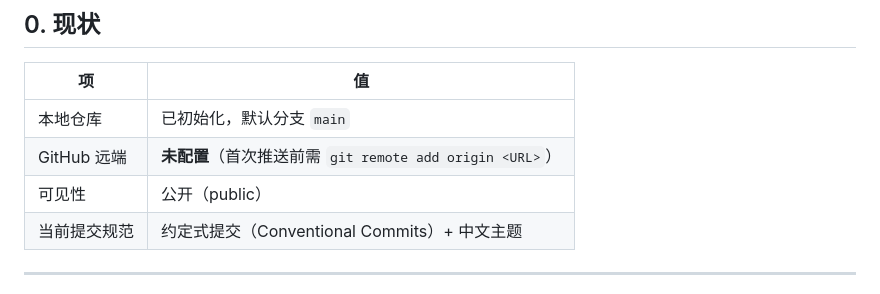
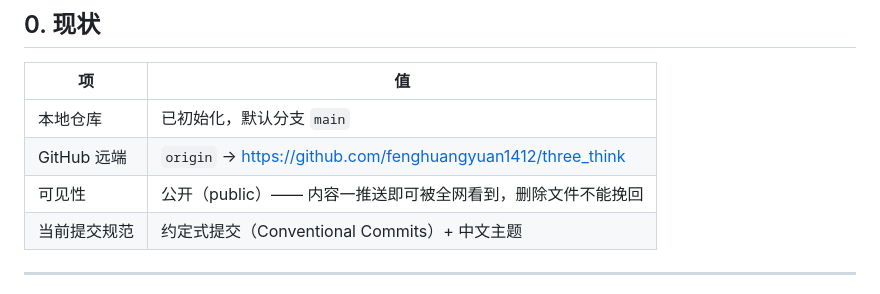
Before and after one commit to ZSDZD/three_think, a Markdown page: git.md, the part around the change. Rendered like a GitHub page.

Commit message:
docs(git): 登记已配置的 GitHub 远端与公开可见性
原先标注远端未配置，现已创建公开仓库 origin 并推送，避免纲领文件与实际状态不一致。

```diff
--- a/git.md
+++ b/git.md
@@ -11,8 +11,8 @@
 | 项 | 值 |
 | --- | --- |
 | 本地仓库 | 已初始化，默认分支 `main` |
-| GitHub 远端 | **未配置**（首次推送前需 `git remote add origin <URL>`） |
-| 可见性 | 公开（public） |
+| GitHub 远端 | `origin` → <https://github.com/fenghuangyuan1412/three_think> |
+| 可见性 | 公开（public）—— 内容一推送即可被全网看到，删除文件不能挽回 |
 | 当前提交规范 | 约定式提交（Conventional Commits）+ 中文主题 |
 
 ---
```
